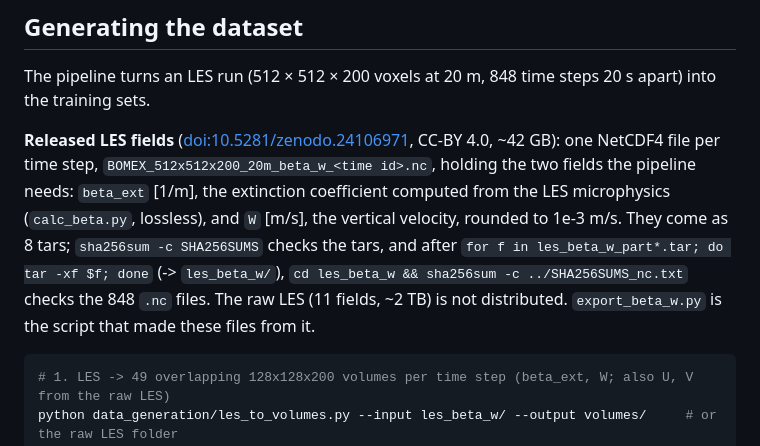
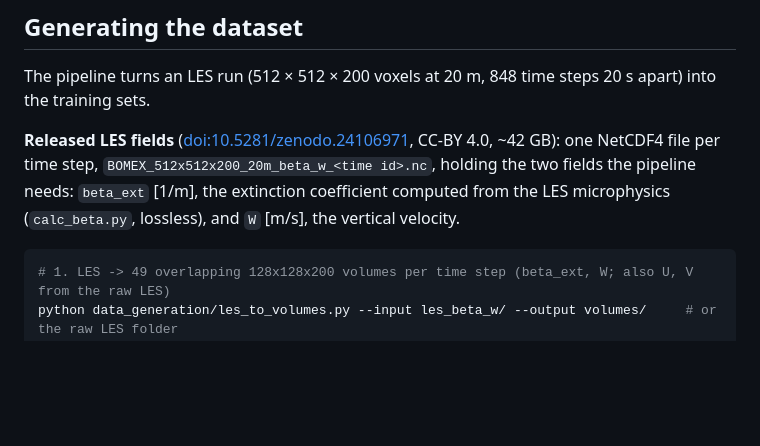
Before and after one commit to dordanino12/Inferring-Vertical-Air-Flow, a Markdown page: README.md, the part around the change. Rendered like a GitHub page; blank space fills up the shorter version.

Commit message:
README: shorten the released LES fields paragraph
Co-Authored-By: Claude Opus 5.5 <noreply@anthropic.com>

````diff
--- a/README.md
+++ b/README.md
@@ -93,11 +93,7 @@ training sets.
 **Released LES fields** ([doi:10.5281/zenodo.24106971](https://doi.org/10.5281/zenodo.24106971), CC-BY 4.0, ~42 GB): one NetCDF4 file per time step,
 `BOMEX_512x512x200_20m_beta_w_<time id>.nc`, holding the two fields the pipeline needs:
 `beta_ext` [1/m], the extinction coefficient computed from the LES microphysics (`calc_beta.py`,
-lossless), and `W` [m/s], the vertical velocity, rounded to 1e-3 m/s. They come as 8 tars;
-`sha256sum -c SHA256SUMS` checks the tars, and after
-`for f in les_beta_w_part*.tar; do tar -xf $f; done` (-> `les_beta_w/`),
-`cd les_beta_w && sha256sum -c ../SHA256SUMS_nc.txt` checks the 848 `.nc` files. The raw LES (11 fields, ~2 TB) is not distributed. `export_beta_w.py` is
-the script that made these files from it.
+lossless), and `W` [m/s], the vertical velocity.
 
 ```bash
 # 1. LES -> 49 overlapping 128x128x200 volumes per time step (beta_ext, W; also U, V from the raw LES)
````
